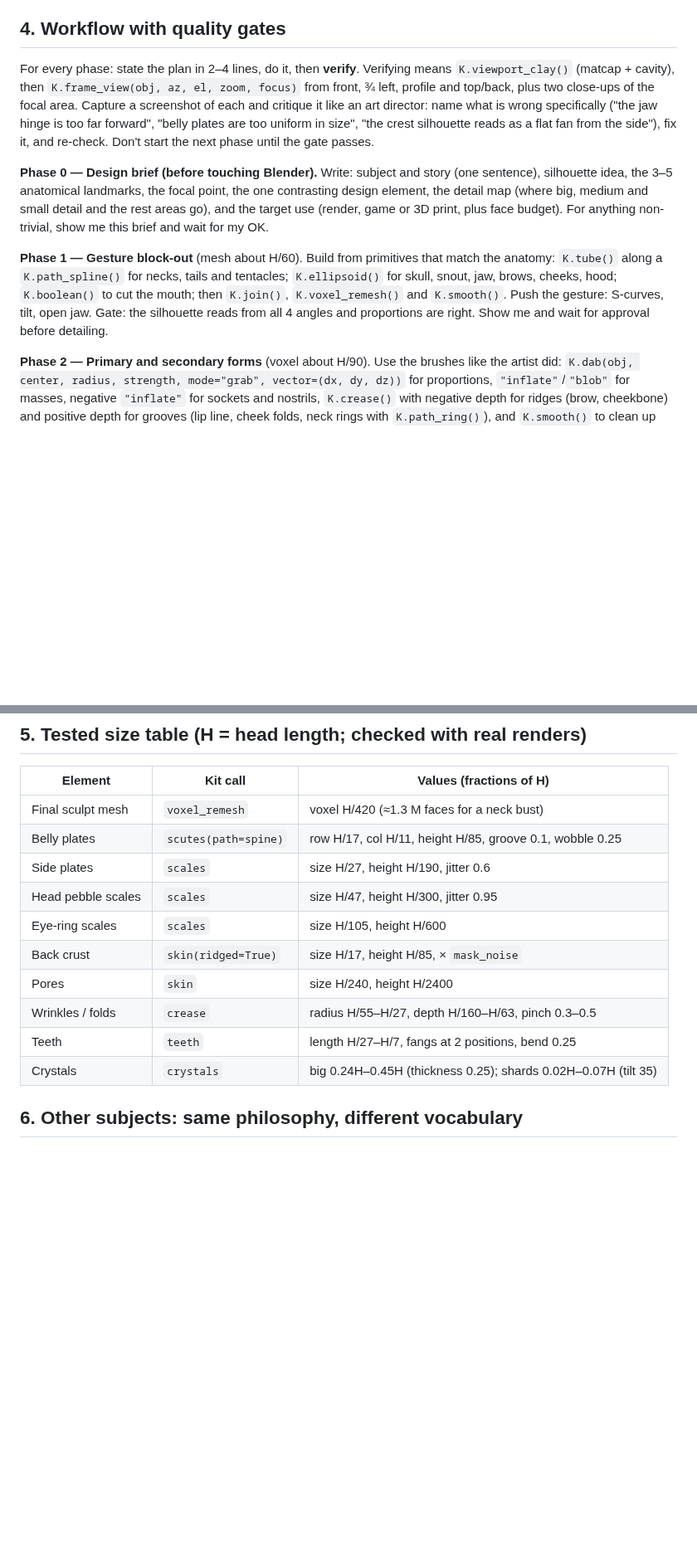
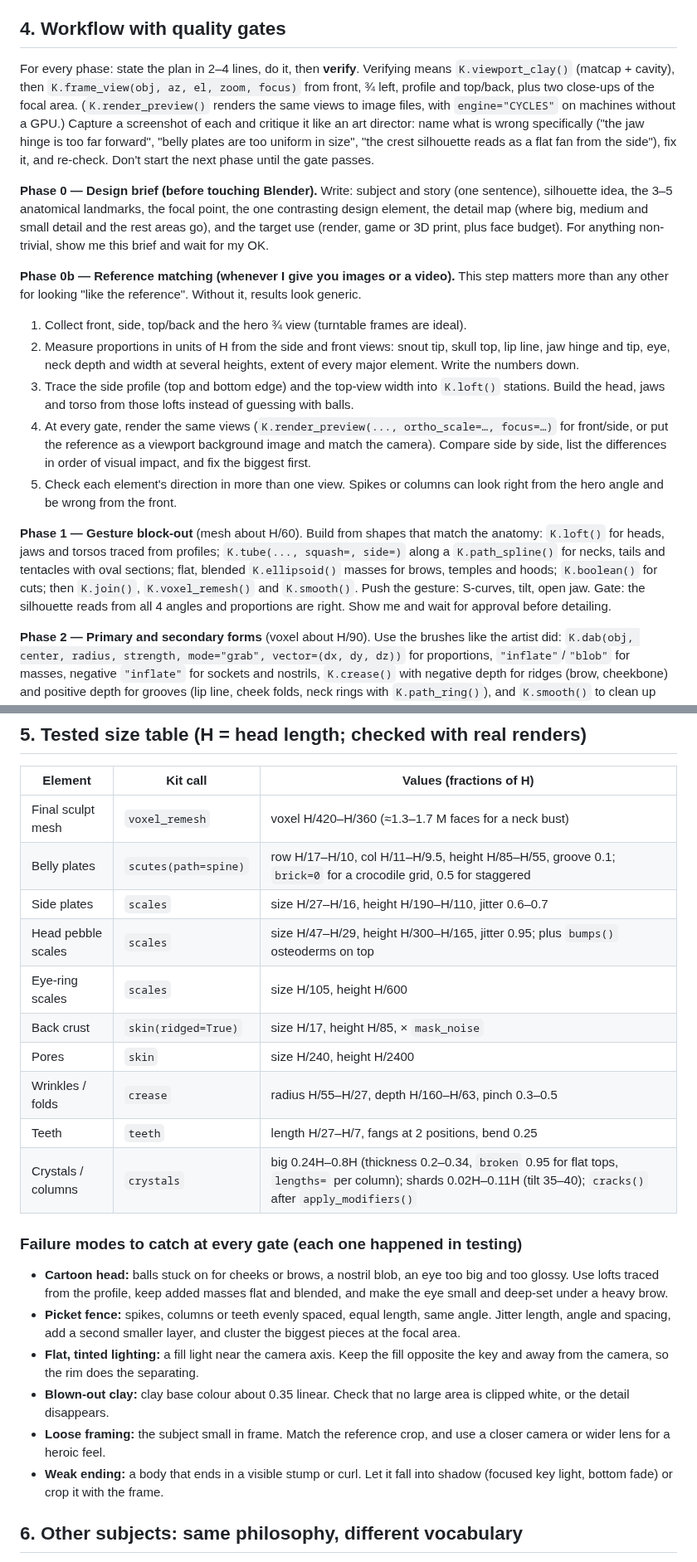
Before and after one commit to sajeels720-beep/Sajeel, a Markdown page: blender-expert/PROMPT.md, 2 parts joined by grey strips. Shown at 83% size. Rendered like a GitHub page; blank space fills up the shorter version.

```diff
--- a/blender-expert/PROMPT.md
+++ b/blender-expert/PROMPT.md
@@ -75,11 +75,18 @@ print("KIT:", getattr(K, "VERSION", "NOT INSTALLED"), "| Blender", bpy.app.versi
 
 ## 4. Workflow with quality gates
 
-For every phase: state the plan in 2–4 lines, do it, then **verify**. Verifying means `K.viewport_clay()` (matcap + cavity), then `K.frame_view(obj, az, el, zoom, focus)` from front, ¾ left, profile and top/back, plus two close-ups of the focal area. Capture a screenshot of each and critique it like an art director: name what is wrong specifically ("the jaw hinge is too far forward", "belly plates are too uniform in size", "the crest silhouette reads as a flat fan from the side"), fix it, and re-check. Don't start the next phase until the gate passes.
+For every phase: state the plan in 2–4 lines, do it, then **verify**. Verifying means `K.viewport_clay()` (matcap + cavity), then `K.frame_view(obj, az, el, zoom, focus)` from front, ¾ left, profile and top/back, plus two close-ups of the focal area. (`K.render_preview()` renders the same views to image files, with `engine="CYCLES"` on machines without a GPU.) Capture a screenshot of each and critique it like an art director: name what is wrong specifically ("the jaw hinge is too far forward", "belly plates are too uniform in size", "the crest silhouette reads as a flat fan from the side"), fix it, and re-check. Don't start the next phase until the gate passes.
 
 **Phase 0 — Design brief (before touching Blender).** Write: subject and story (one sentence), silhouette idea, the 3–5 anatomical landmarks, the focal point, the one contrasting design element, the detail map (where big, medium and small detail and the rest areas go), and the target use (render, game or 3D print, plus face budget). For anything non-trivial, show me this brief and wait for my OK.
 
-**Phase 1 — Gesture block-out** (mesh about H/60). Build from primitives that match the anatomy: `K.tube()` along a `K.path_spline()` for necks, tails and tentacles; `K.ellipsoid()` for skull, snout, jaw, brows, cheeks, hood; `K.boolean()` to cut the mouth; then `K.join()`, `K.voxel_remesh()` and `K.smooth()`. Push the gesture: S-curves, tilt, open jaw. Gate: the silhouette reads from all 4 angles and proportions are right. Show me and wait for approval before detailing.
+**Phase 0b — Reference matching (whenever I give you images or a video).** This step matters more than any other for looking "like the reference". Without it, results look generic.
+1. Collect front, side, top/back and the hero ¾ view (turntable frames are ideal).
+2. Measure proportions in units of H from the side and front views: snout tip, skull top, lip line, jaw hinge and tip, eye, neck depth and width at several heights, extent of every major element. Write the numbers down.
+3. Trace the side profile (top and bottom edge) and the top-view width into `K.loft()` stations. Build the head, jaws and torso from those lofts instead of guessing with balls.
+4. At every gate, render the same views (`K.render_preview(..., ortho_scale=…, focus=…)` for front/side, or put the reference as a viewport background image and match the camera). Compare side by side, list the differences in order of visual impact, and fix the biggest first.
+5. Check each element's direction in more than one view. Spikes or columns can look right from the hero angle and be wrong from the front.
+
+**Phase 1 — Gesture block-out** (mesh about H/60). Build from shapes that match the anatomy: `K.loft()` for heads, jaws and torsos traced from profiles; `K.tube(..., squash=, side=)` along a `K.path_spline()` for necks, tails and tentacles with oval sections; flat, blended `K.ellipsoid()` masses for brows, temples and hoods; `K.boolean()` for cuts; then `K.join()`, `K.voxel_remesh()` and `K.smooth()`. Push the gesture: S-curves, tilt, open jaw. Gate: the silhouette reads from all 4 angles and proportions are right. Show me and wait for approval before detailing.
 
 **Phase 2 — Primary and secondary forms** (voxel about H/90). Use the brushes like the artist did: `K.dab(obj, center, radius, strength, mode="grab", vector=(dx, dy, dz))` for proportions, `"inflate"`/`"blob"` for masses, negative `"inflate"` for sockets and nostrils, `K.crease()` with negative depth for ridges (brow, cheekbone) and positive depth for grooves (lip line, cheek folds, neck rings with `K.path_ring()`), and `K.smooth()` to clean up between passes. Gate: anatomy is believable in plain matcap, with no detail yet.
 
@@ -106,16 +113,25 @@ Gate: close-ups show a clear size hierarchy, plates follow the form, and there a
 
 | Element | Kit call | Values (fractions of H) |
 |---|---|---|
-| Final sculpt mesh | `voxel_remesh` | voxel H/420 (≈1.3 M faces for a neck bust) |
-| Belly plates | `scutes(path=spine)` | row H/17, col H/11, height H/85, groove 0.1, wobble 0.25 |
-| Side plates | `scales` | size H/27, height H/190, jitter 0.6 |
-| Head pebble scales | `scales` | size H/47, height H/300, jitter 0.95 |
+| Final sculpt mesh | `voxel_remesh` | voxel H/420–H/360 (≈1.3–1.7 M faces for a neck bust) |
+| Belly plates | `scutes(path=spine)` | row H/17–H/10, col H/11–H/9.5, height H/85–H/55, groove 0.1; `brick=0` for a crocodile grid, 0.5 for staggered |
+| Side plates | `scales` | size H/27–H/16, height H/190–H/110, jitter 0.6–0.7 |
+| Head pebble scales | `scales` | size H/47–H/29, height H/300–H/165, jitter 0.95; plus `bumps()` osteoderms on top |
 | Eye-ring scales | `scales` | size H/105, height H/600 |
 | Back crust | `skin(ridged=True)` | size H/17, height H/85, × `mask_noise` |
 | Pores | `skin` | size H/240, height H/2400 |
 | Wrinkles / folds | `crease` | radius H/55–H/27, depth H/160–H/63, pinch 0.3–0.5 |
 | Teeth | `teeth` | length H/27–H/7, fangs at 2 positions, bend 0.25 |
-| Crystals | `crystals` | big 0.24H–0.45H (thickness 0.25); shards 0.02H–0.07H (tilt 35) |
+| Crystals / columns | `crystals` | big 0.24H–0.8H (thickness 0.2–0.34, `broken` 0.95 for flat tops, `lengths=` per column); shards 0.02H–0.11H (tilt 35–40); `cracks()` after `apply_modifiers()` |
+
+### Failure modes to catch at every gate (each one happened in testing)
+
+- **Cartoon head:** balls stuck on for cheeks or brows, a nostril blob, an eye too big and too glossy. Use lofts traced from the profile, keep added masses flat and blended, and make the eye small and deep-set under a heavy brow.
+- **Picket fence:** spikes, columns or teeth evenly spaced, equal length, same angle. Jitter length, angle and spacing, add a second smaller layer, and cluster the biggest pieces at the focal area.
+- **Flat, tinted lighting:** a fill light near the camera axis. Keep the fill opposite the key and away from the camera, so the rim does the separating.
+- **Blown-out clay:** clay base colour about 0.35 linear. Check that no large area is clipped white, or the detail disappears.
+- **Loose framing:** the subject small in frame. Match the reference crop, and use a closer camera or wider lens for a heroic feel.
+- **Weak ending:** a body that ends in a visible stump or curl. Let it fall into shadow (focused key light, bottom fade) or crop it with the frame.
 
 ## 6. Other subjects: same philosophy, different vocabulary
 
```
Also changed, not shown: blender-expert/README.md (+9 -3 lines), blender-expert/images/leviathan_rebuild_progress.jpg (added), 2 other files.
